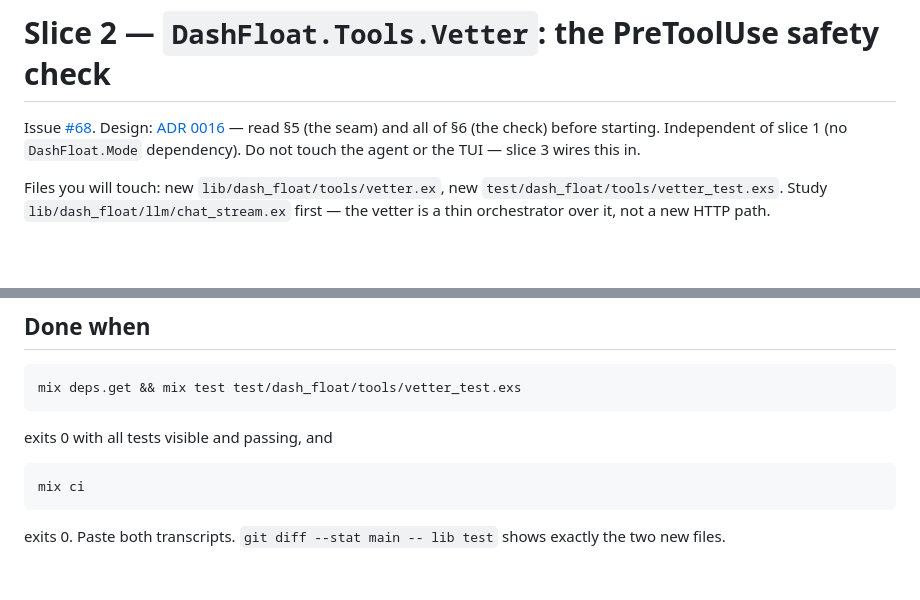
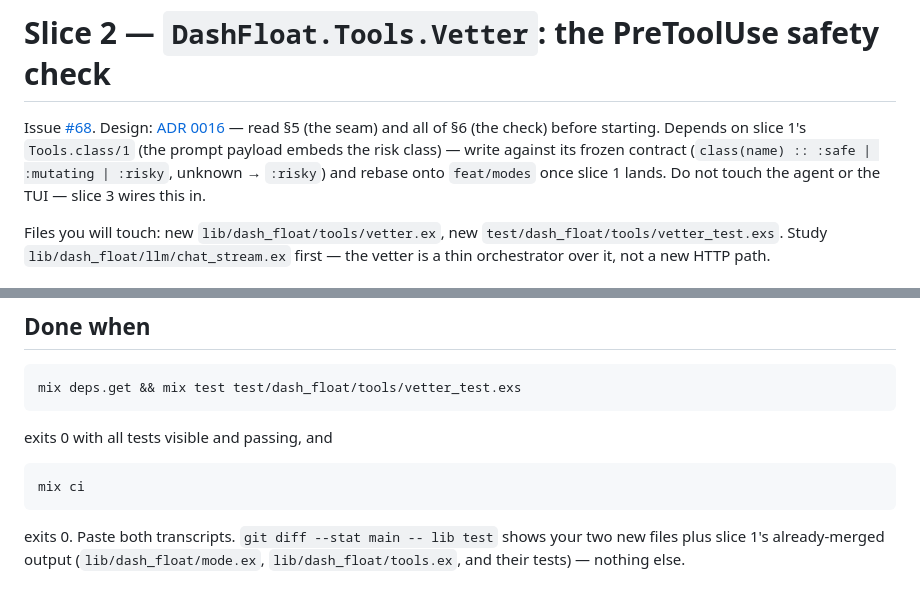
Before and after one commit to fluxvale/dashfloat, a Markdown page: docs/plans/0068-modes-slice-2-vetter.md, 2 parts joined by grey strips. Rendered like a GitHub page; blank space fills up the shorter version.

Commit message:
docs(modes): slice 2 declares its Tools.class dependency on slice 1 (spec sequencing fix)

````diff
--- a/docs/plans/0068-modes-slice-2-vetter.md
+++ b/docs/plans/0068-modes-slice-2-vetter.md
@@ -2,8 +2,11 @@
 
 Issue [#68](https://github.com/fluxvale/dashfloat/issues/68). Design:
 [ADR 0016](../decisions/0016-interaction-modes.md) — read §5 (the seam) and all
-of §6 (the check) before starting. Independent of slice 1 (no `DashFloat.Mode`
-dependency). Do not touch the agent or the TUI — slice 3 wires this in.
+of §6 (the check) before starting. Depends on slice 1's `Tools.class/1` (the
+prompt payload embeds the risk class) — write against its frozen contract
+(`class(name) :: :safe | :mutating | :risky`, unknown → `:risky`) and rebase
+onto `feat/modes` once slice 1 lands. Do not touch the agent or the TUI —
+slice 3 wires this in.
 
 Files you will touch: new `lib/dash_float/tools/vetter.ex`, new
 `test/dash_float/tools/vetter_test.exs`. Study `lib/dash_float/llm/chat_stream.ex`
@@ -126,4 +129,5 @@ mix ci
 ```
 
 exits 0. Paste both transcripts. `git diff --stat main -- lib test` shows
-exactly the two new files.
+your two new files plus slice 1's already-merged output (`lib/dash_float/mode.ex`,
+`lib/dash_float/tools.ex`, and their tests) — nothing else.
````
